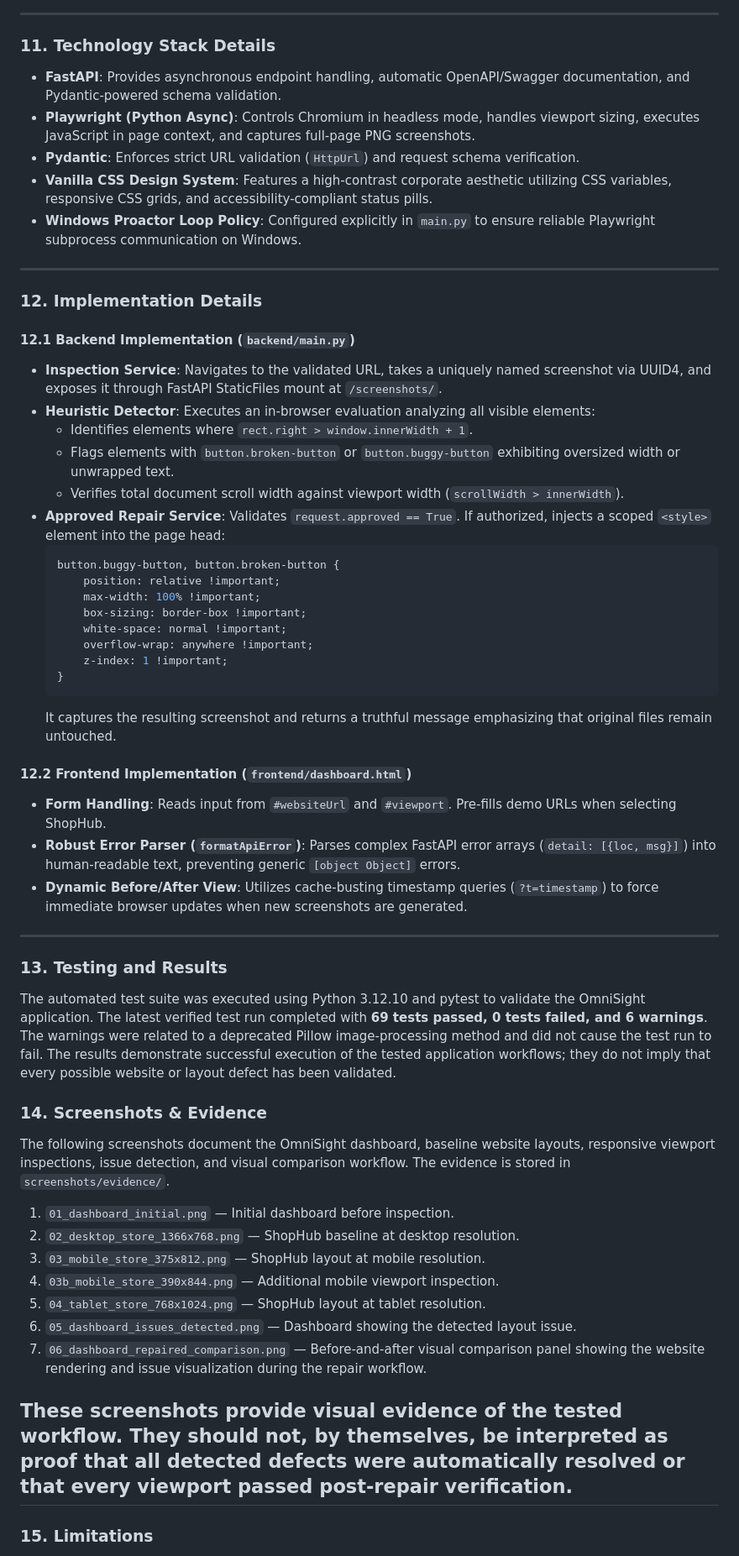
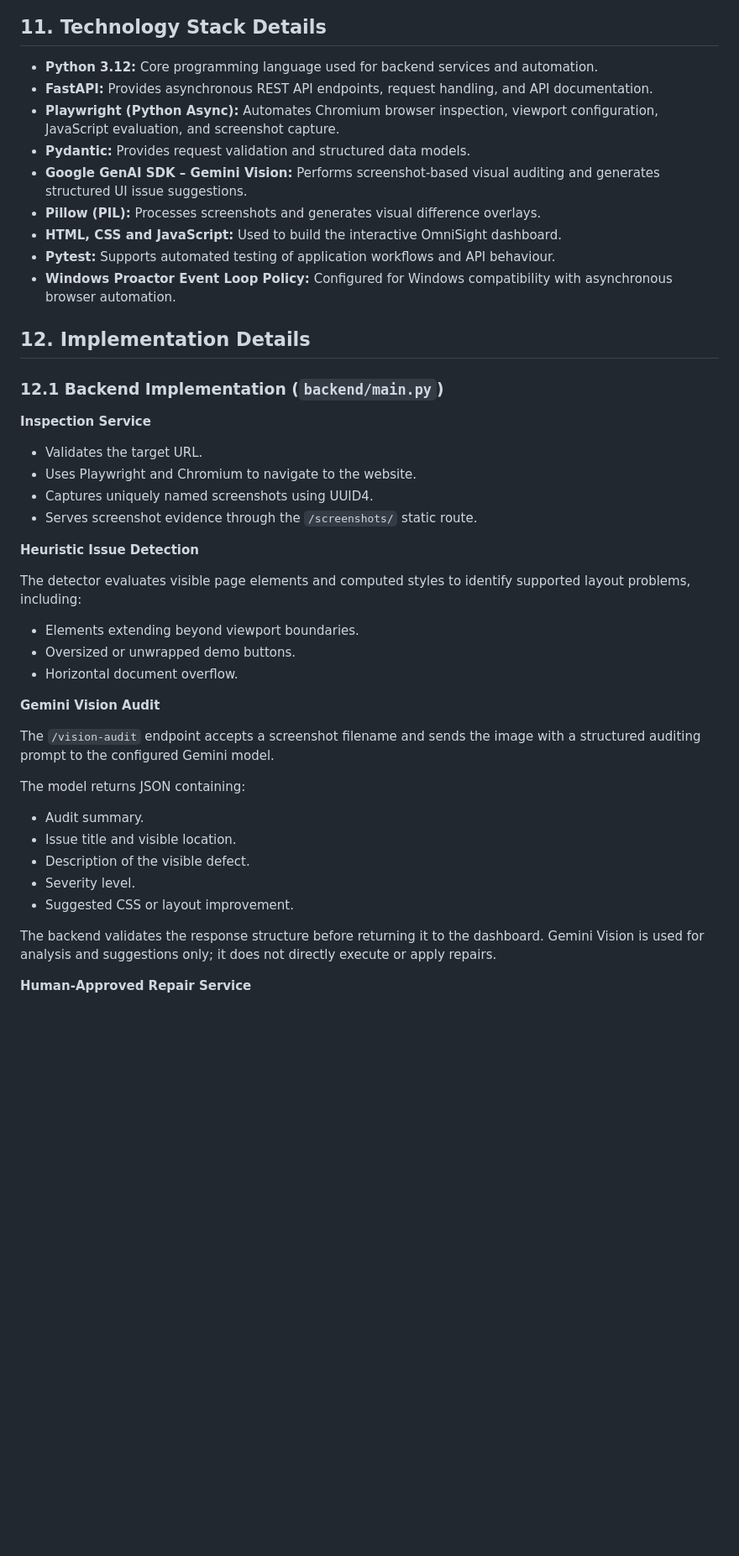
Before and after one commit to Sheefa04/OmniSight, a Markdown page: docs/FINAL_PROJECT_REPORT.md, the part around one of its changes. Shown at 84% size. GitHub-like rendering; blank space fills up the shorter version.

Commit message:
docs: finalize and update internship project report

````diff
--- a/docs/FINAL_PROJECT_REPORT.md
+++ b/docs/FINAL_PROJECT_REPORT.md
@@ -141,63 +165,49 @@ sequenceDiagram
 ```
 
----
+## 11. Technology Stack Details
 
-### 11. Technology Stack Details
+- **Python 3.12:** Core programming language used for backend services and automation.
+- **FastAPI:** Provides asynchronous REST API endpoints, request handling, and API documentation.
+- **Playwright (Python Async):** Automates Chromium browser inspection, viewport configuration, JavaScript evaluation, and screenshot capture.
+- **Pydantic:** Provides request validation and structured data models.
+- **Google GenAI SDK – Gemini Vision:** Performs screenshot-based visual auditing and generates structured UI issue suggestions.
+- **Pillow (PIL):** Processes screenshots and generates visual difference overlays.
+- **HTML, CSS and JavaScript:** Used to build the interactive OmniSight dashboard.
+- **Pytest:** Supports automated testing of application workflows and API behaviour.
+- **Windows Proactor Event Loop Policy:** Configured for Windows compatibility with asynchronous browser automation.
 
-- **FastAPI**: Provides asynchronous endpoint handling, automatic OpenAPI/Swagger documentation, and Pydantic-powered schema validation.
-- **Playwright (Python Async)**: Controls Chromium in headless mode, handles viewport sizing, executes JavaScript in page context, and captures full-page PNG screenshots.
-- **Pydantic**: Enforces strict URL validation (`HttpUrl`) and request schema verification.
-- **Vanilla CSS Design System**: Features a high-contrast corporate aesthetic utilizing CSS variables, responsive CSS grids, and accessibility-compliant status pills.
-- **Windows Proactor Loop Policy**: Configured explicitly in `main.py` to ensure reliable Playwright subprocess communication on Windows.
+## 12. Implementation Details
 
----
+### 12.1 Backend Implementation (`backend/main.py`)
 
-### 12. Implementation Details
+**Inspection Service**
 
-#### 12.1 Backend Implementation (`backend/main.py`)
-- **Inspection Service**: Navigates to the validated URL, takes a uniquely named screenshot via UUID4, and exposes it through FastAPI StaticFiles mount at `/screenshots/`.
-- **Heuristic Detector**: Executes an in-browser evaluation analyzing all visible elements:
-  - Identifies elements where `rect.right > window.innerWidth + 1`.
-  - Flags elements with `button.broken-button` or `button.buggy-button` exhibiting oversized width or unwrapped text.
-  - Verifies total document scroll width against viewport width (`scrollWidth > innerWidth`).
-- **Approved Repair Service**: Validates `request.approved == True`. If authorized, injects a scoped `<style>` element into the page head:
-  ```css
-  button.buggy-button, button.broken-button {
-      position: relative !important;
-      max-width: 100% !important;
-      box-sizing: border-box !important;
-      white-space: normal !important;
-      overflow-wrap: anywhere !important;
-      z-index: 1 !important;
-  }
-  ```
-  It captures the resulting screenshot and returns a truthful message emphasizing that original files remain untouched.
+- Validates the target URL.
+- Uses Playwright and Chromium to navigate to the website.
+- Captures uniquely named screenshots using UUID4.
+- Serves screenshot evidence through the `/screenshots/` static route.
 
-#### 12.2 Frontend Implementation (`frontend/dashboard.html`)
-- **Form Handling**: Reads input from `#websiteUrl` and `#viewport`. Pre-fills demo URLs when selecting ShopHub.
-- **Robust Error Parser (`formatApiError`)**: Parses complex FastAPI error arrays (`detail: [{loc, msg}]`) into human-readable text, preventing generic `[object Object]` errors.
-- **Dynamic Before/After View**: Utilizes cache-busting timestamp queries (`?t=timestamp`) to force immediate browser updates when new screenshots are generated.
+**Heuristic Issue Detection**
 
----
+The detector evaluates visible page elements and computed styles to identify supported layout problems, including:
 
-### 13. Testing and Results
-The automated test suite was executed using Python 3.12.10 and pytest to validate the OmniSight application. The latest verified test run completed with **69 tests passed, 0 tests failed, and 6 warnings**. The warnings were related to a deprecated Pillow image-processing method and did not cause the test run to fail. The results demonstrate successful execution of the tested application workflows; they do not imply that every possible website or layout defect has been validated.
+- Elements extending beyond viewport boundaries.
+- Oversized or unwrapped demo buttons.
+- Horizontal document overflow.
 
+**Gemini Vision Audit**
 
-### 14. Screenshots & Evidence
+The `/vision-audit` endpoint accepts a screenshot filename and sends the image with a structured auditing prompt to the configured Gemini model.
 
-The following screenshots document the OmniSight dashboard, baseline website layouts, responsive viewport inspections, issue detection, and visual comparison workflow. The evidence is stored in `screenshots/evidence/`.
+The model returns JSON containing:
 
-1. `01_dashboard_initial.png` — Initial dashboard before inspection.
-2. `02_desktop_store_1366x768.png` — ShopHub baseline at desktop resolution.
-3. `03_mobile_store_375x812.png` — ShopHub layout at mobile resolution.
-4. `03b_mobile_store_390x844.png` — Additional mobile viewport inspection.
-5. `04_tablet_store_768x1024.png` — ShopHub layout at tablet resolution.
-6. `05_dashboard_issues_detected.png` — Dashboard showing the detected layout issue.
-7. `06_dashboard_repaired_comparison.png` — Before-and-after visual comparison panel showing the website rendering and issue visualization during the repair workflow.
+- Audit summary.
+- Issue title and visible location.
+- Description of the visible defect.
+- Severity level.
+- Suggested CSS or layout improvement.
 
-These screenshots provide visual evidence of the tested workflow. They should not, by themselves, be interpreted as proof that all detected defects were automatically resolved or that every viewport passed post-repair verification.
----
+The backend validates the response structure before returning it to the dashboard. Gemini Vision is used for analysis and suggestions only; it does not directly execute or apply repairs.
 
-### 15. Limitations
+**Human-Approved Repair Service**
 
````
Also changed, not shown: other parts of docs/FINAL_PROJECT_REPORT.md (+156 -54 lines).
